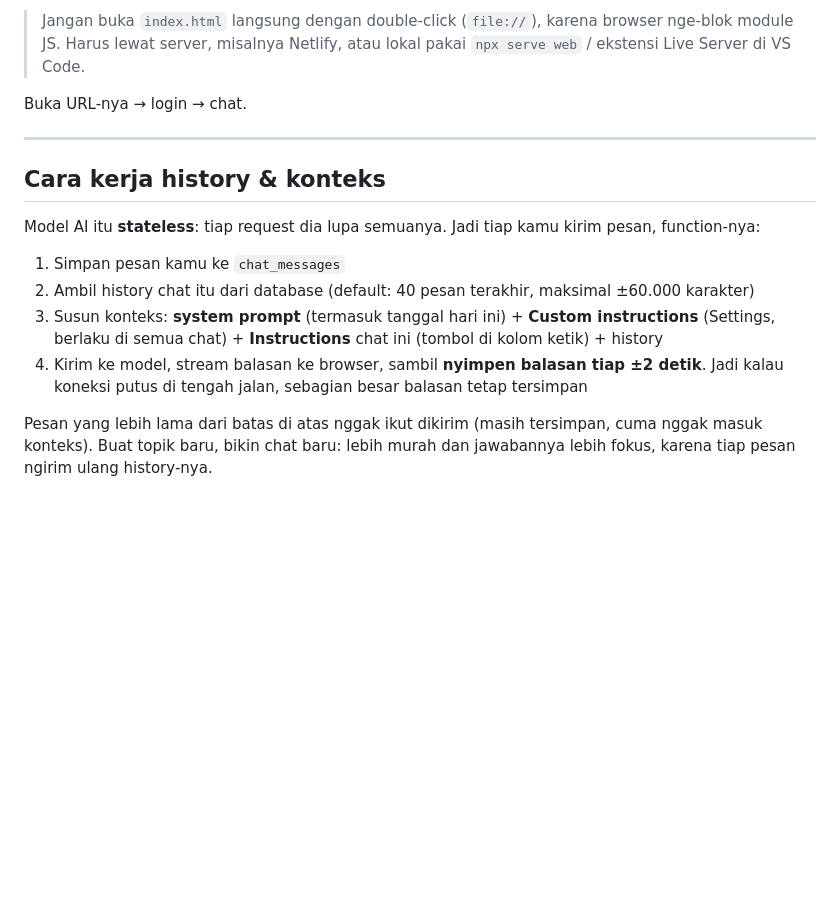
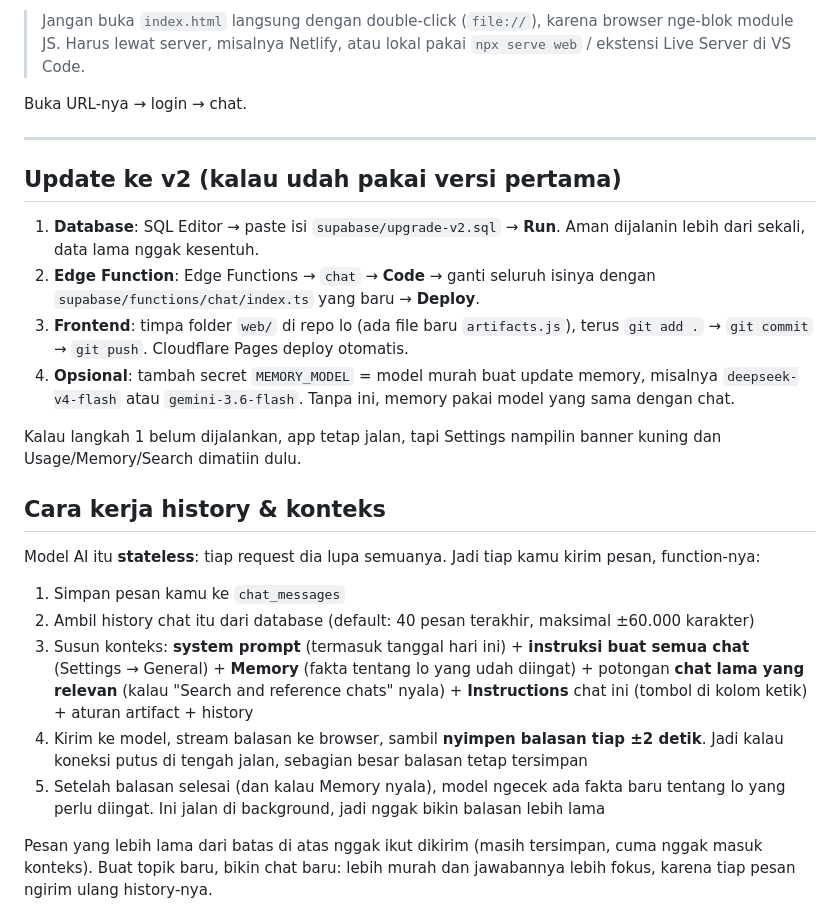
Before and after one commit to Jehopss/HopsGPT, a Markdown page: README.md, the part around one of its changes. GitHub-like rendering; blank space fills up the shorter version.

```diff
--- a/README.md
+++ b/README.md
@@ -92,14 +107,24 @@ Buka URL-nya → login → chat.
 
 ---
 
+## Update ke v2 (kalau udah pakai versi pertama)
+
+1. **Database**: SQL Editor → paste isi `supabase/upgrade-v2.sql` → **Run**. Aman dijalanin lebih dari sekali, data lama nggak kesentuh.
+2. **Edge Function**: Edge Functions → `chat` → **Code** → ganti seluruh isinya dengan `supabase/functions/chat/index.ts` yang baru → **Deploy**.
+3. **Frontend**: timpa folder `web/` di repo lo (ada file baru `artifacts.js`), terus `git add .` → `git commit` → `git push`. Cloudflare Pages deploy otomatis.
+4. **Opsional**: tambah secret `MEMORY_MODEL` = model murah buat update memory, misalnya `deepseek-v4-flash` atau `gemini-3.6-flash`. Tanpa ini, memory pakai model yang sama dengan chat.
+
+Kalau langkah 1 belum dijalankan, app tetap jalan, tapi Settings nampilin banner kuning dan Usage/Memory/Search dimatiin dulu.
+
 ## Cara kerja history & konteks
 
 Model AI itu **stateless**: tiap request dia lupa semuanya. Jadi tiap kamu kirim pesan, function-nya:
 
 1. Simpan pesan kamu ke `chat_messages`
 2. Ambil history chat itu dari database (default: 40 pesan terakhir, maksimal ±60.000 karakter)
-3. Susun konteks: **system prompt** (termasuk tanggal hari ini) + **Custom instructions** (Settings, berlaku di semua chat) + **Instructions** chat ini (tombol di kolom ketik) + history
+3. Susun konteks: **system prompt** (termasuk tanggal hari ini) + **instruksi buat semua chat** (Settings → General) + **Memory** (fakta tentang lo yang udah diingat) + potongan **chat lama yang relevan** (kalau "Search and reference chats" nyala) + **Instructions** chat ini (tombol di kolom ketik) + aturan artifact + history
 4. Kirim ke model, stream balasan ke browser, sambil **nyimpen balasan tiap ±2 detik**. Jadi kalau koneksi putus di tengah jalan, sebagian besar balasan tetap tersimpan
+5. Setelah balasan selesai (dan kalau Memory nyala), model ngecek ada fakta baru tentang lo yang perlu diingat. Ini jalan di background, jadi nggak bikin balasan lebih lama
 
 Pesan yang lebih lama dari batas di atas nggak ikut dikirim (masih tersimpan, cuma nggak masuk konteks). Buat topik baru, bikin chat baru: lebih murah dan jawabannya lebih fokus, karena tiap pesan ngirim ulang history-nya.
 
```
Also changed, not shown: other parts of README.md (+19 -3 lines), docs/preview.png, 8 other files.
